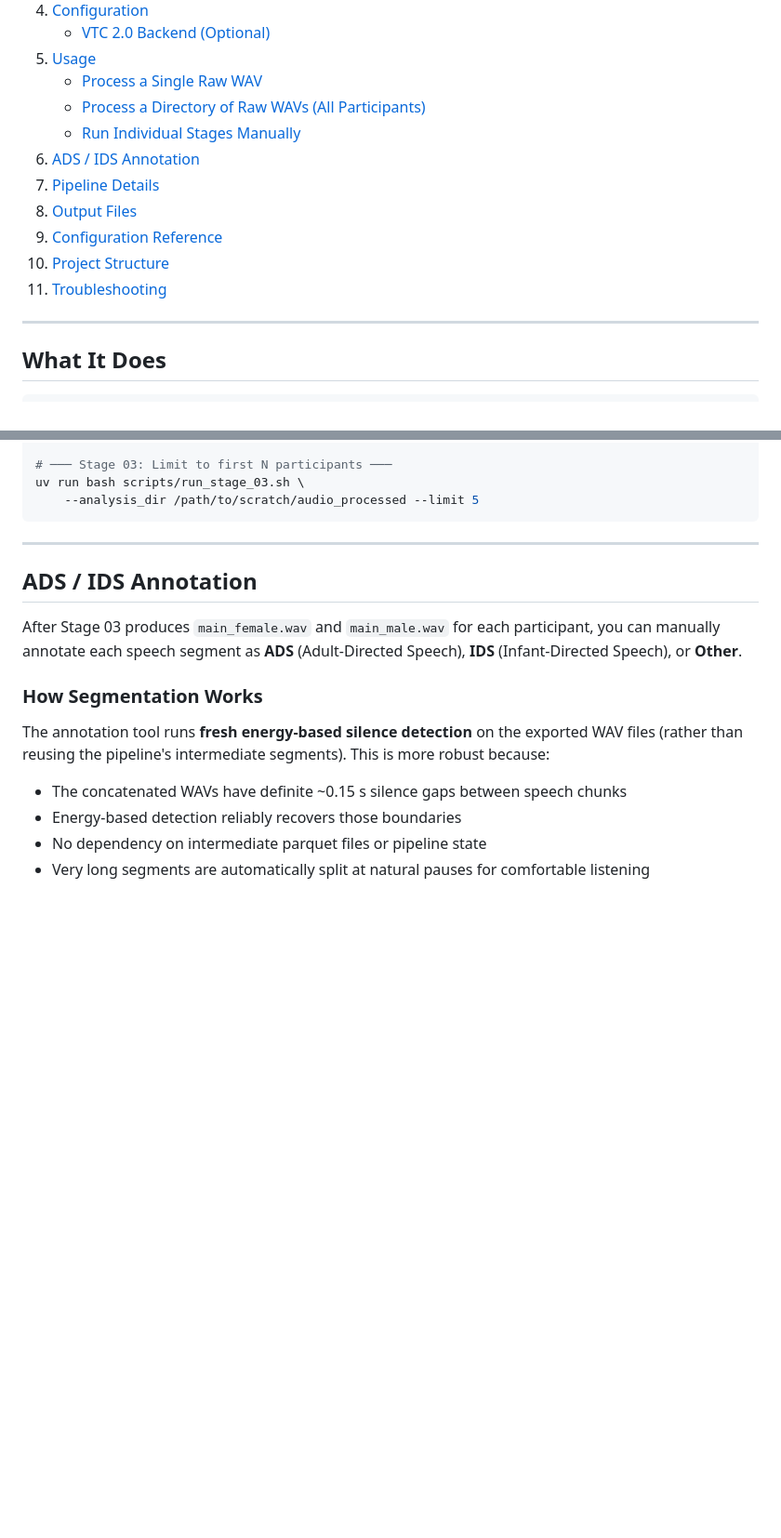
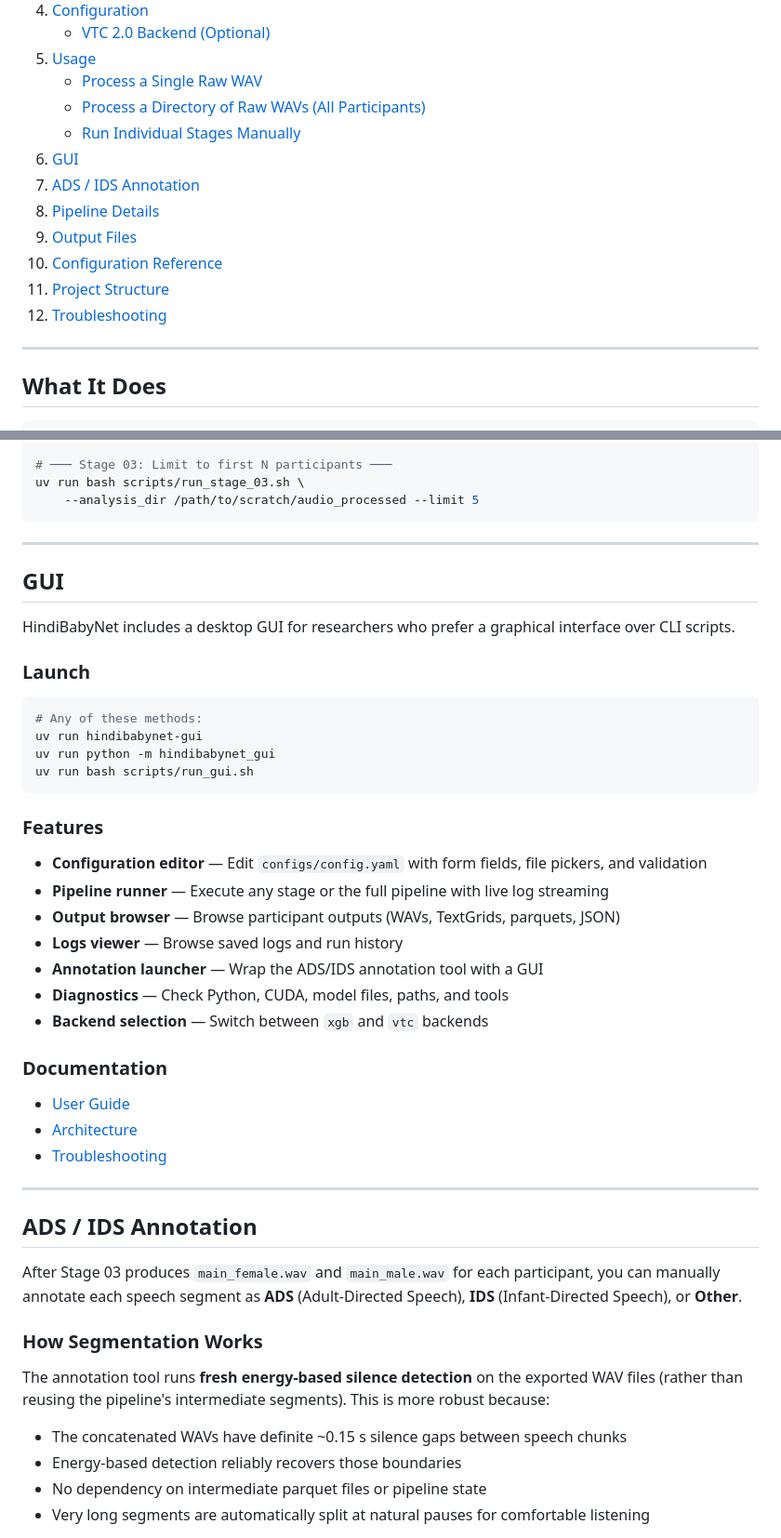
Before and after one commit to arunps12/HindiBabyNet, a Markdown page: README.md, 2 parts joined by grey strips. Shown at 93% size. Rendered like a GitHub page; blank space fills up the shorter version.

Commit message:
docs: update README with GUI usage instructions
- Add GUI section with launch instructions and feature overview

````diff
--- a/README.md
+++ b/README.md
@@ -17,12 +17,13 @@ Given **raw WAV recordings** (one file or an entire directory tree), this pipeli
    - [Process a Single Raw WAV](#option-a--process-a-single-raw-wav-file)
    - [Process a Directory of Raw WAVs (All Participants)](#option-b--process-a-directory-of-raw-wavs-all-participants)
    - [Run Individual Stages Manually](#running-individual-stages-manually)
-6. [ADS / IDS Annotation](#ads--ids-annotation)
-7. [Pipeline Details](#pipeline-details-9-steps)
-8. [Output Files](#output-files)
-9. [Configuration Reference](#configuration-reference)
-10. [Project Structure](#project-structure)
-11. [Troubleshooting](#troubleshooting)
+6. [GUI](#gui)
+7. [ADS / IDS Annotation](#ads--ids-annotation)
+8. [Pipeline Details](#pipeline-details-9-steps)
+9. [Output Files](#output-files)
+10. [Configuration Reference](#configuration-reference)
+11. [Project Structure](#project-structure)
+12. [Troubleshooting](#troubleshooting)
 
 ---
 
@@ -299,6 +300,37 @@ uv run bash scripts/run_stage_03.sh \
 uv run bash scripts/run_stage_03.sh \
     --analysis_dir /path/to/scratch/audio_processed --limit 5
 ```
+
+---
+
+## GUI
+
+HindiBabyNet includes a desktop GUI for researchers who prefer a graphical interface over CLI scripts.
+
+### Launch
+
+```bash
+# Any of these methods:
+uv run hindibabynet-gui
+uv run python -m hindibabynet_gui
+uv run bash scripts/run_gui.sh
+```
+
+### Features
+
+- **Configuration editor** — Edit `configs/config.yaml` with form fields, file pickers, and validation
+- **Pipeline runner** — Execute any stage or the full pipeline with live log streaming
+- **Output browser** — Browse participant outputs (WAVs, TextGrids, parquets, JSON)
+- **Logs viewer** — Browse saved logs and run history
+- **Annotation launcher** — Wrap the ADS/IDS annotation tool with a GUI
+- **Diagnostics** — Check Python, CUDA, model files, paths, and tools
+- **Backend selection** — Switch between `xgb` and `vtc` backends
+
+### Documentation
+
+- [User Guide](docs/gui_user_guide.md)
+- [Architecture](docs/gui_architecture.md)
+- [Troubleshooting](docs/gui_troubleshooting.md)
 
 ---
 
````
